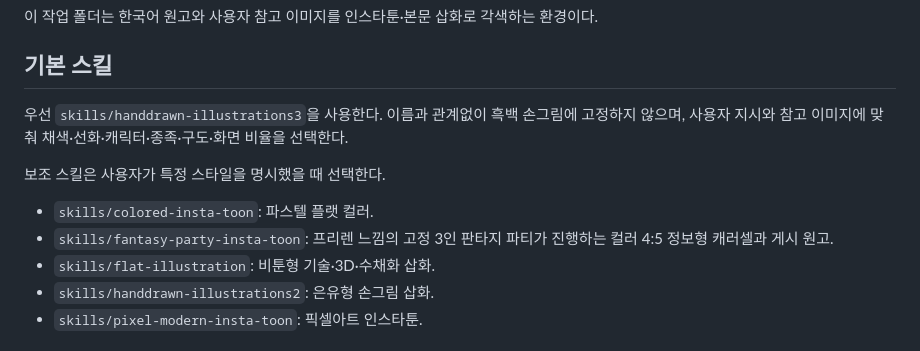
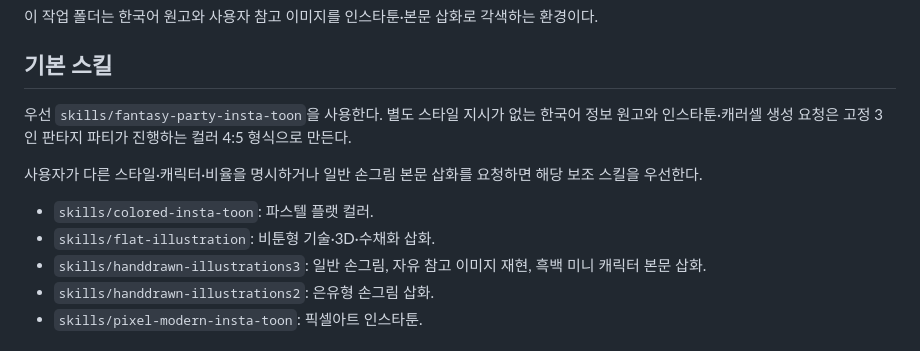
Before and after one commit to access1061/instatoon, a Markdown page: AGENTS.md, the part around the change. Drawn GitHub-style.

Commit message:
Prioritize fantasy party Instagram toon skill

```diff
--- a/AGENTS.md
+++ b/AGENTS.md
@@ -4,13 +4,13 @@
 
 ## 기본 스킬
 
-우선 `skills/handdrawn-illustrations3`을 사용한다. 이름과 관계없이 흑백 손그림에 고정하지 않으며, 사용자 지시와 참고 이미지에 맞춰 채색·선화·캐릭터·종족·구도·화면 비율을 선택한다.
+우선 `skills/fantasy-party-insta-toon`을 사용한다. 별도 스타일 지시가 없는 한국어 정보 원고와 인스타툰·캐러셀 생성 요청은 고정 3인 판타지 파티가 진행하는 컬러 4:5 형식으로 만든다.
 
-보조 스킬은 사용자가 특정 스타일을 명시했을 때 선택한다.
+사용자가 다른 스타일·캐릭터·비율을 명시하거나 일반 손그림 본문 삽화를 요청하면 해당 보조 스킬을 우선한다.
 
 - `skills/colored-insta-toon`: 파스텔 플랫 컬러.
-- `skills/fantasy-party-insta-toon`: 프리렌 느낌의 고정 3인 판타지 파티가 진행하는 컬러 4:5 정보형 캐러셀과 게시 원고.
 - `skills/flat-illustration`: 비툰형 기술·3D·수채화 삽화.
+- `skills/handdrawn-illustrations3`: 일반 손그림, 자유 참고 이미지 재현, 흑백 미니 캐릭터 본문 삽화.
 - `skills/handdrawn-illustrations2`: 은유형 손그림 삽화.
 - `skills/pixel-modern-insta-toon`: 픽셀아트 인스타툰.
 
```
